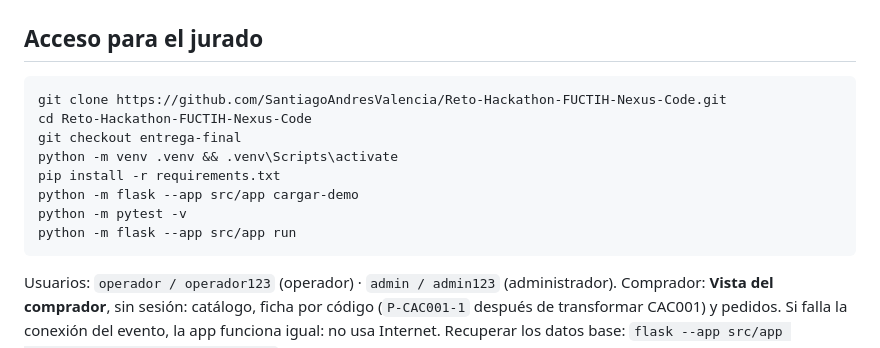
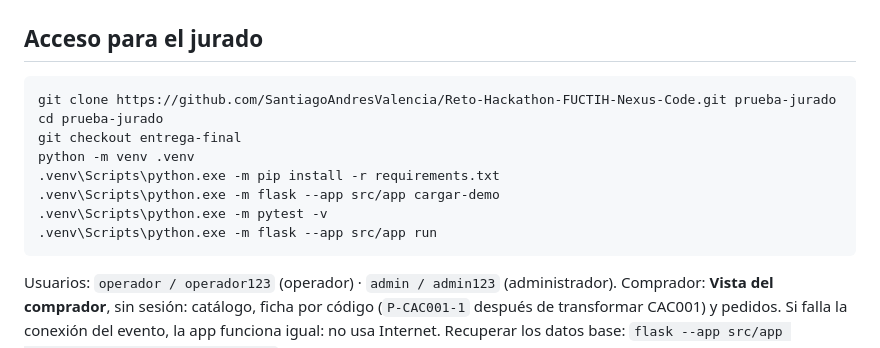
Before and after one commit to SantiagoAndresValencia/Reto-Hackathon-FUCTIH-Nexus-Code, a Markdown page: ENTREGA.md, the part around the change. Rendered like a GitHub page.

Commit message:
fix: actualizar instrucciones de acceso para el jurado en ENTREGA.md

````diff
--- a/ENTREGA.md
+++ b/ENTREGA.md
@@ -14,14 +14,14 @@
 ## Acceso para el jurado
 
 ```bash
-git clone https://github.com/SantiagoAndresValencia/Reto-Hackathon-FUCTIH-Nexus-Code.git
-cd Reto-Hackathon-FUCTIH-Nexus-Code
+git clone https://github.com/SantiagoAndresValencia/Reto-Hackathon-FUCTIH-Nexus-Code.git prueba-jurado
+cd prueba-jurado
 git checkout entrega-final
-python -m venv .venv && .venv\Scripts\activate
-pip install -r requirements.txt
-python -m flask --app src/app cargar-demo
-python -m pytest -v
-python -m flask --app src/app run
+python -m venv .venv
+.venv\Scripts\python.exe -m pip install -r requirements.txt
+.venv\Scripts\python.exe -m flask --app src/app cargar-demo
+.venv\Scripts\python.exe -m pytest -v
+.venv\Scripts\python.exe -m flask --app src/app run
 ```
 
 Usuarios: `operador / operador123` (operador) · `admin / admin123` (administrador).
````
